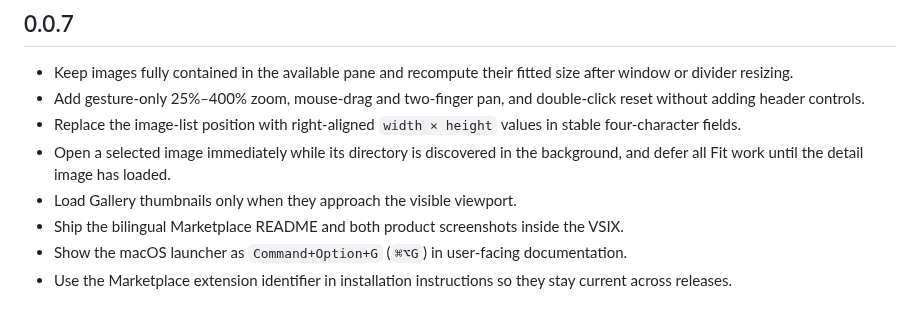
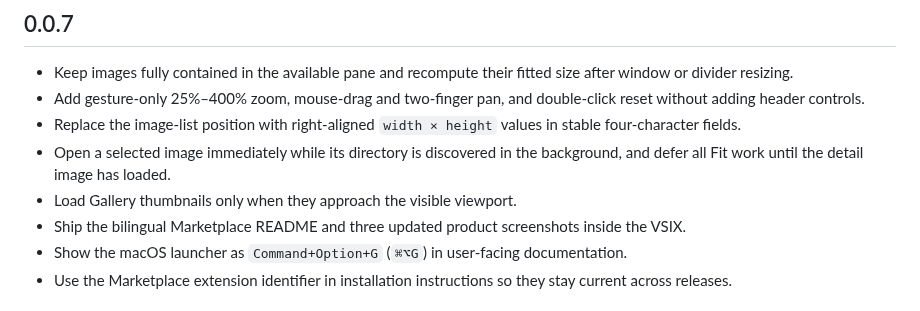
Before and after one commit to Xingfu-Yi/vscode-image-caption-gallery, a Markdown page: CHANGELOG.md, the part around the change. Drawn GitHub-style.

Commit message:
Refresh release screenshots

```diff
--- a/CHANGELOG.md
+++ b/CHANGELOG.md
@@ -7,7 +7,7 @@
 - Replace the image-list position with right-aligned `width × height` values in stable four-character fields.
 - Open a selected image immediately while its directory is discovered in the background, and defer all Fit work until the detail image has loaded.
 - Load Gallery thumbnails only when they approach the visible viewport.
-- Ship the bilingual Marketplace README and both product screenshots inside the VSIX.
+- Ship the bilingual Marketplace README and three updated product screenshots inside the VSIX.
 - Show the macOS launcher as `Command+Option+G` (`⌘⌥G`) in user-facing documentation.
 - Use the Marketplace extension identifier in installation instructions so they stay current across releases.
 
```
Also changed, not shown: README.md (+8 -2 lines), README.zh-CN.md (+8 -2 lines), docs/images/gallery-detail-zh.jpg (added), docs/images/gallery-detail-zh.png (deleted), 3 other files.
